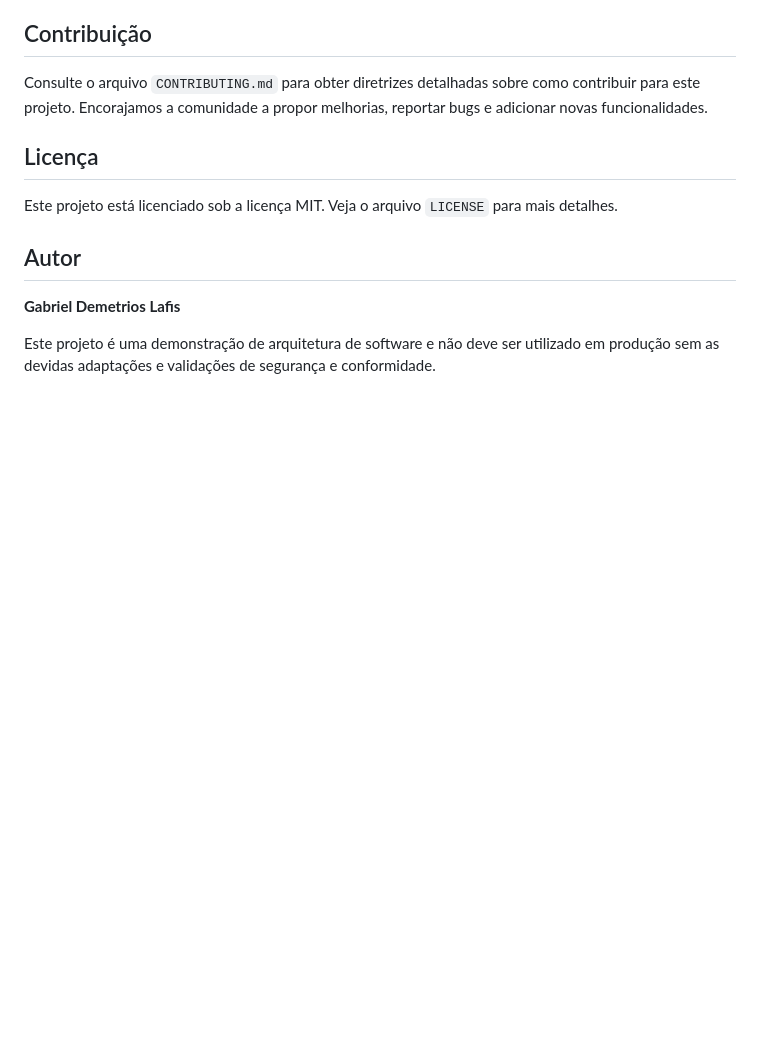
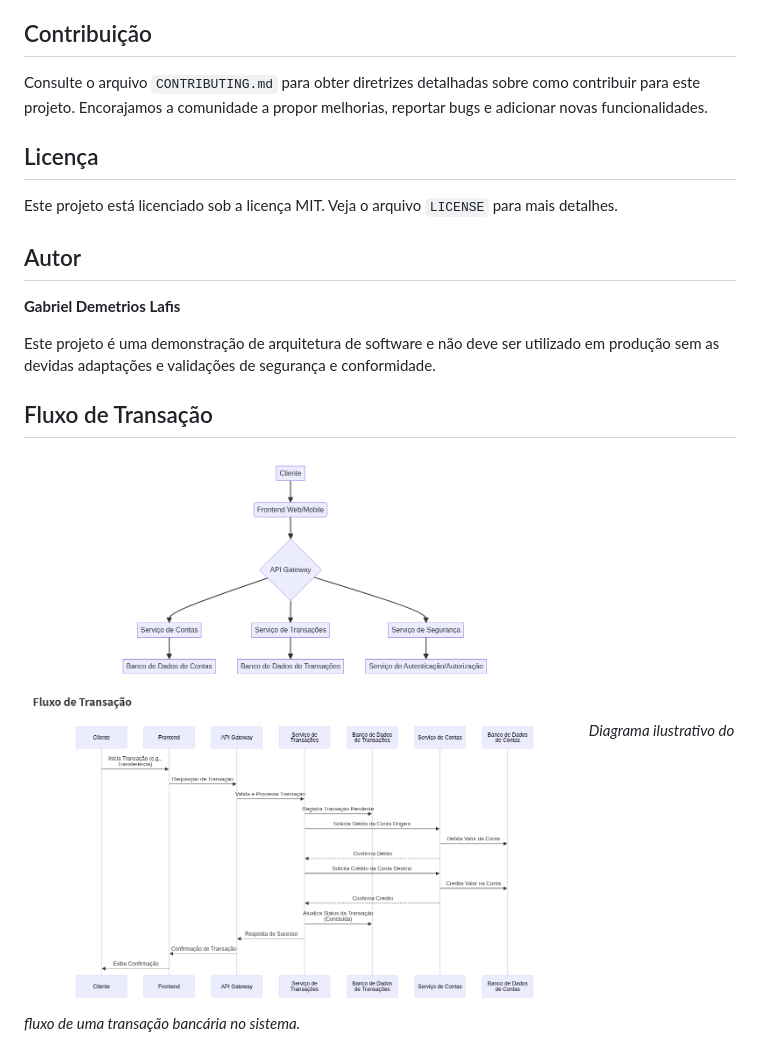
Before and after one commit to galafis/Banking-System-Architecture, a Markdown page: README_pt.md, the part around the change. GitHub-like rendering; pictures changed too: docs/architecture_diagram_rendered.png (added); blank space fills up the shorter version.

Commit message:
feat: Adicionado diagrama de fluxo de transação e corrigido READMEs

```diff
--- a/README_pt.md
+++ b/README_pt.md
@@ -120,3 +120,9 @@ Este projeto está licenciado sob a licença MIT. Veja o arquivo `LICENSE` para
 **Gabriel Demetrios Lafis**
 
 Este projeto é uma demonstração de arquitetura de software e não deve ser utilizado em produção sem as devidas adaptações e validações de segurança e conformidade.
+
+
+## Fluxo de Transação
+
+![Fluxo de Transação](docs/architecture_diagram_rendered.png)
+*Diagrama ilustrativo do fluxo de uma transação bancária no sistema.*
```
Also changed, not shown: README_en.md (+6 -0 lines), docs/architecture_diagram.md (+29 -0 lines).
